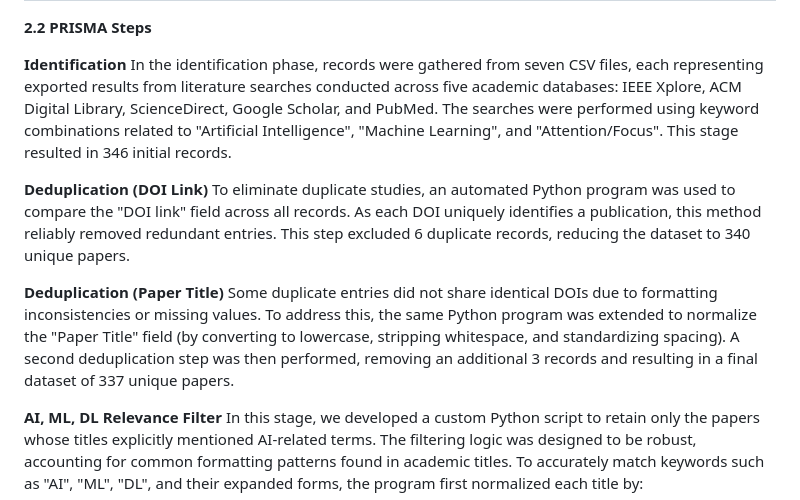
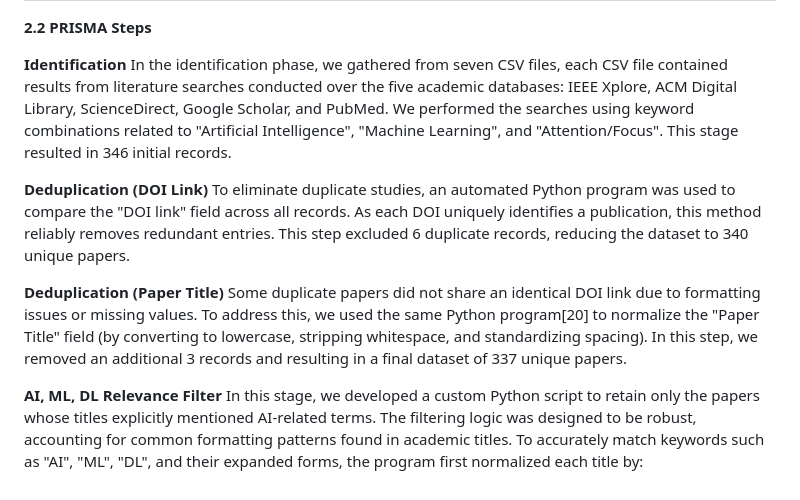
Before and after one commit to Mansib-eng/Literature-Review, a Markdown page: Research Work/Our Paper/README.md, the part around the change. Rendered like a GitHub page.

```diff
--- a/Research Work/Our Paper/README.md
+++ b/Research Work/Our Paper/README.md
@@ -36,13 +36,13 @@ We used a comprehensive search strategy. We formulated this strategy using a com
 **2.2 PRISMA Steps**
 
 **Identification**
-In the identification phase, records were gathered from seven CSV files, each representing exported results from literature searches conducted across five academic databases: IEEE Xplore, ACM Digital Library, ScienceDirect, Google Scholar, and PubMed. The searches were performed using keyword combinations related to "Artificial Intelligence", "Machine Learning", and "Attention/Focus". This stage resulted in 346 initial records.
+In the identification phase, we gathered from seven CSV files, each CSV file contained results from literature searches conducted over the five academic databases: IEEE Xplore, ACM Digital Library, ScienceDirect, Google Scholar, and PubMed. We performed the searches using keyword combinations related to "Artificial Intelligence", "Machine Learning", and "Attention/Focus". This stage resulted in 346 initial records.
 
 **Deduplication (DOI Link)**
-To eliminate duplicate studies, an automated Python program was used to compare the "DOI link" field across all records. As each DOI uniquely identifies a publication, this method reliably removed redundant entries. This step excluded 6 duplicate records, reducing the dataset to 340 unique papers.
+To eliminate duplicate studies, an automated Python program was used to compare the "DOI link" field across all records. As each DOI uniquely identifies a publication, this method reliably removes redundant entries. This step excluded 6 duplicate records, reducing the dataset to 340 unique papers.
 
 **Deduplication (Paper Title)**
-Some duplicate entries did not share identical DOIs due to formatting inconsistencies or missing values. To address this, the same Python program was extended to normalize the "Paper Title" field (by converting to lowercase, stripping whitespace, and standardizing spacing). A second deduplication step was then performed, removing an additional 3 records and resulting in a final dataset of 337 unique papers.
+Some duplicate papers did not share an identical DOI link due to formatting issues or missing values. To address this, we used the same Python program[20] to normalize the "Paper Title" field (by converting to lowercase, stripping whitespace, and standardizing spacing). In this step, we removed an additional 3 records and resulting in a final dataset of 337 unique papers.
 
 **AI, ML, DL Relevance Filter**
 In this stage, we developed a custom Python script to retain only the papers whose titles explicitly mentioned AI-related terms. The filtering logic was designed to be robust, accounting for common formatting patterns found in academic titles. To accurately match keywords such as "AI", "ML", "DL", and their expanded forms, the program first normalized each title by:
```
